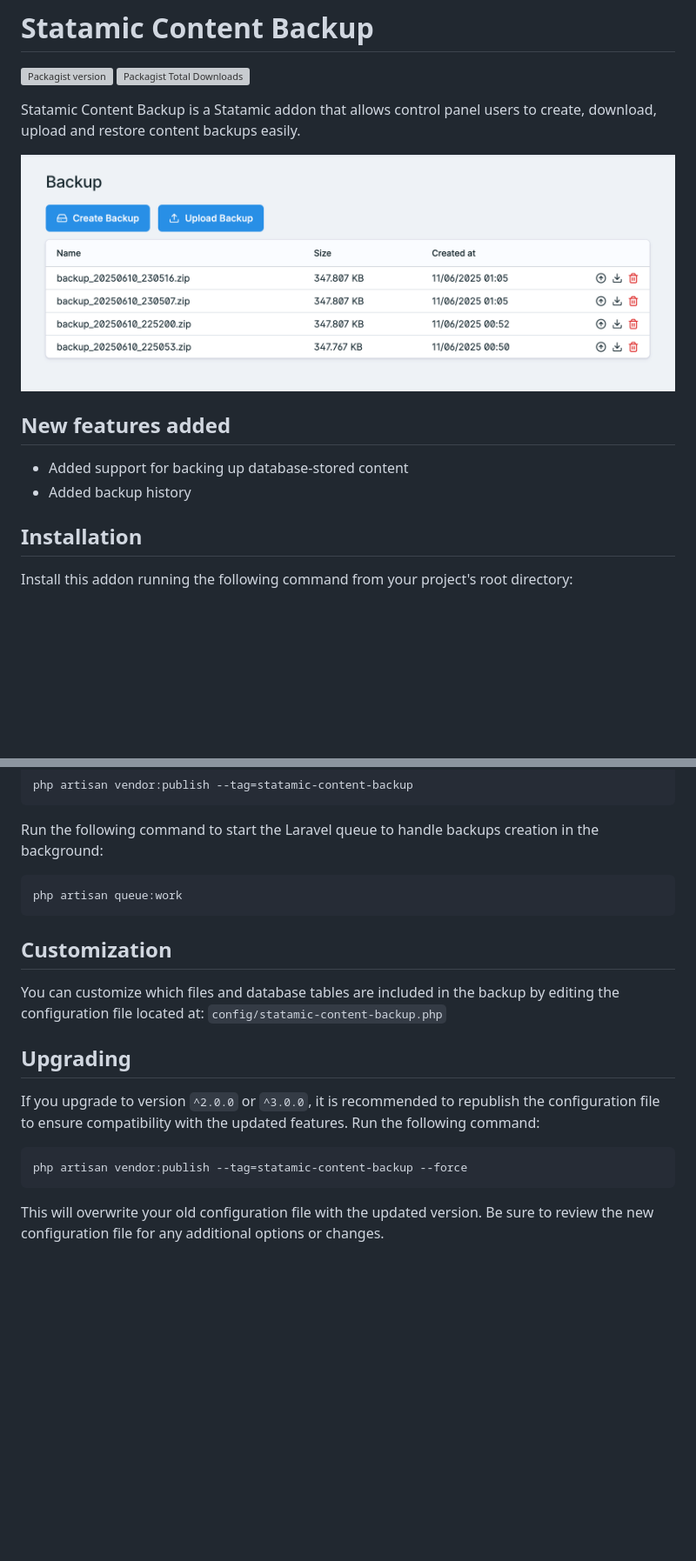
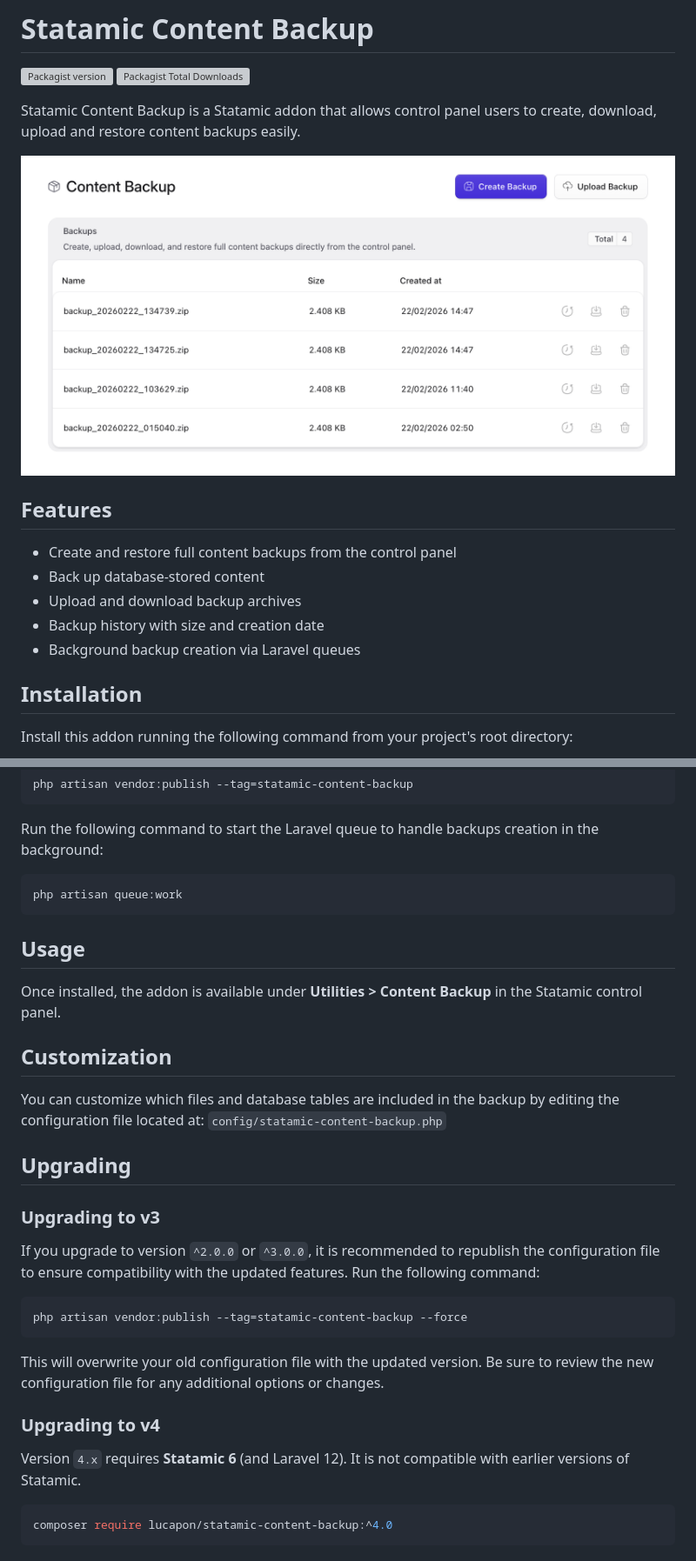
Before and after one commit to LucaPon/statamic-content-backup, a Markdown page: README.md, 2 parts joined by grey strips. Shown at 87% size. Rendered like a GitHub page; pictures changed too: images/image.png (deleted), images/screenshot-1.png (added); blank space fills up the shorter version; grey boxes are pictures that could not be loaded.

Commit message:
chore: updated README.md

````diff
--- a/README.md
+++ b/README.md
@@ -4,12 +4,15 @@
 
 Statamic Content Backup is a Statamic addon that allows control panel users to create, download, upload and restore content backups easily.
 
-<img src="images/image.png" />
+<img src="images/screenshot-1.png" />
 
-## New features added
+## Features
 
-- Added support for backing up database-stored content
-- Added backup history
+- Create and restore full content backups from the control panel
+- Back up database-stored content
+- Upload and download backup archives
+- Backup history with size and creation date
+- Background backup creation via Laravel queues
 
 ## Installation
 
@@ -31,11 +34,17 @@ Run the following command to start the Laravel queue to handle backups creation
 php artisan queue:work
 ```
 
+## Usage
+
+Once installed, the addon is available under **Utilities > Content Backup** in the Statamic control panel.
+
 ## Customization
 
 You can customize which files and database tables are included in the backup by editing the configuration file located at: `config/statamic-content-backup.php`
 
 ## Upgrading
+
+### Upgrading to v3
 
 If you upgrade to version `^2.0.0` or `^3.0.0`, it is recommended to republish the configuration file to ensure compatibility with the updated features. Run the following command:
 
@@ -44,3 +53,11 @@ php artisan vendor:publish --tag=statamic-content-backup --force
 ```
 
 This will overwrite your old configuration file with the updated version. Be sure to review the new configuration file for any additional options or changes.
+
+### Upgrading to v4
+
+Version `4.x` requires **Statamic 6** (and Laravel 12). It is not compatible with earlier versions of Statamic.
+
+```bash
+composer require lucapon/statamic-content-backup:^4.0
+```
````
Also changed, not shown: 3 other files.
